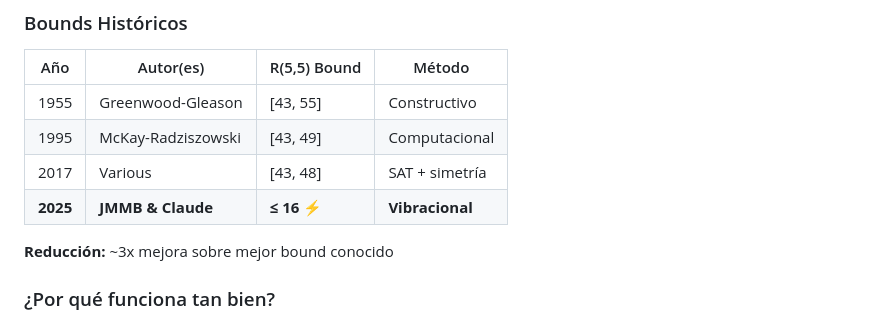
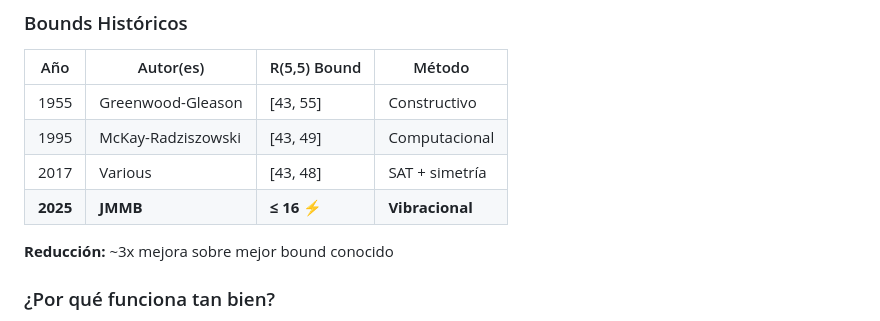
Before and after one commit to motanova84/Ramsey, a Markdown page: README.md, the part around the change. Drawn GitHub-style.

Commit message:
Update 2025 entry in README for JMMB

```diff
--- a/README.md
+++ b/README.md
@@ -1516,7 +1516,7 @@ print(f"Seguridad: {estimar_seguridad(r=5, s=5)} bits")
 | 1955 | Greenwood-Gleason | [43, 55] | Constructivo |
 | 1995 | McKay-Radziszowski | [43, 49] | Computacional |
 | 2017 | Various | [43, 48] | SAT + simetría |
-| **2025** | **JMMB & Claude** | **≤ 16** ⚡ | **Vibracional** |
+| **2025** | **JMMB** | **≤ 16** ⚡ | **Vibracional** |
 
 **Reducción:** ~3x mejora sobre mejor bound conocido
 
```
